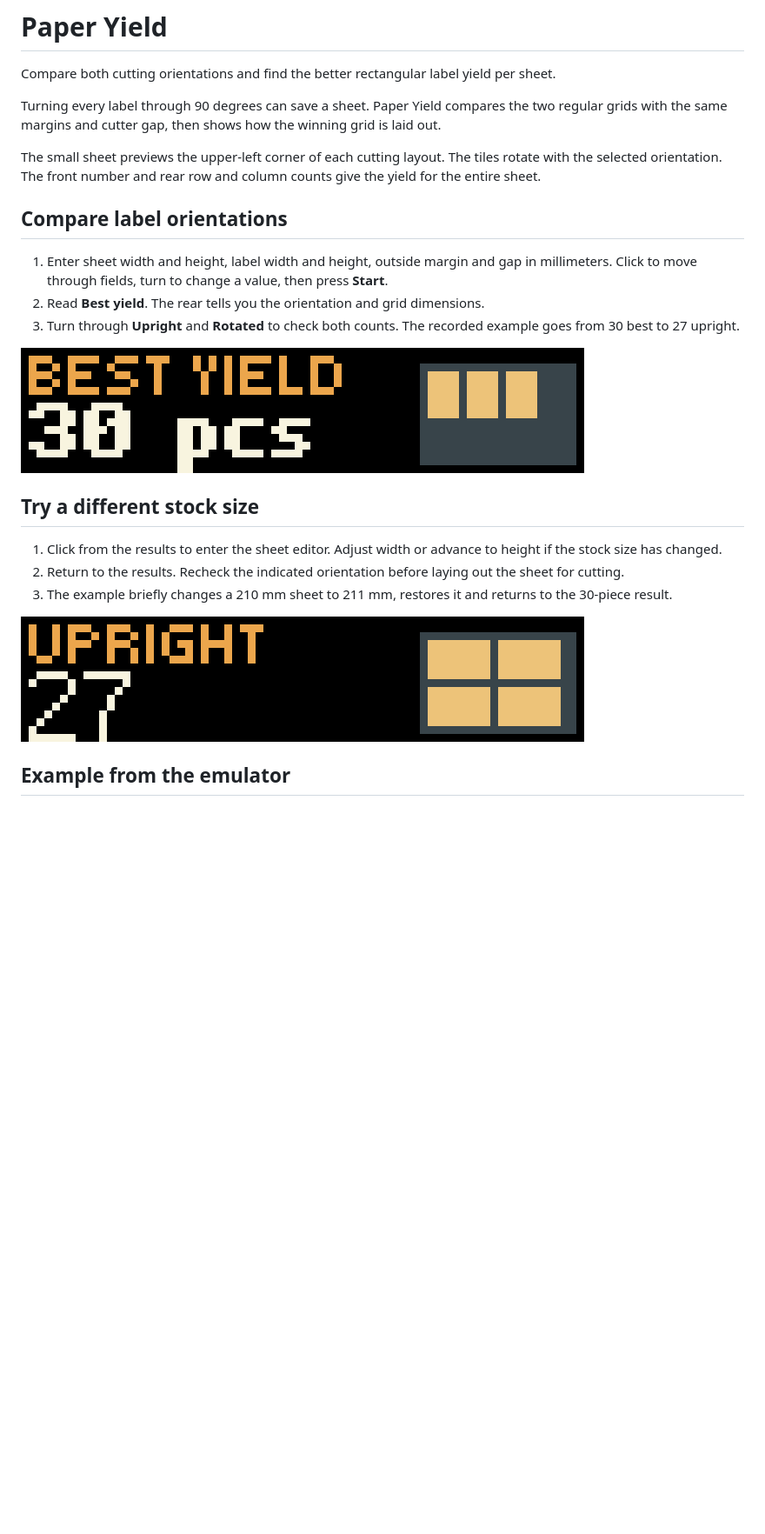
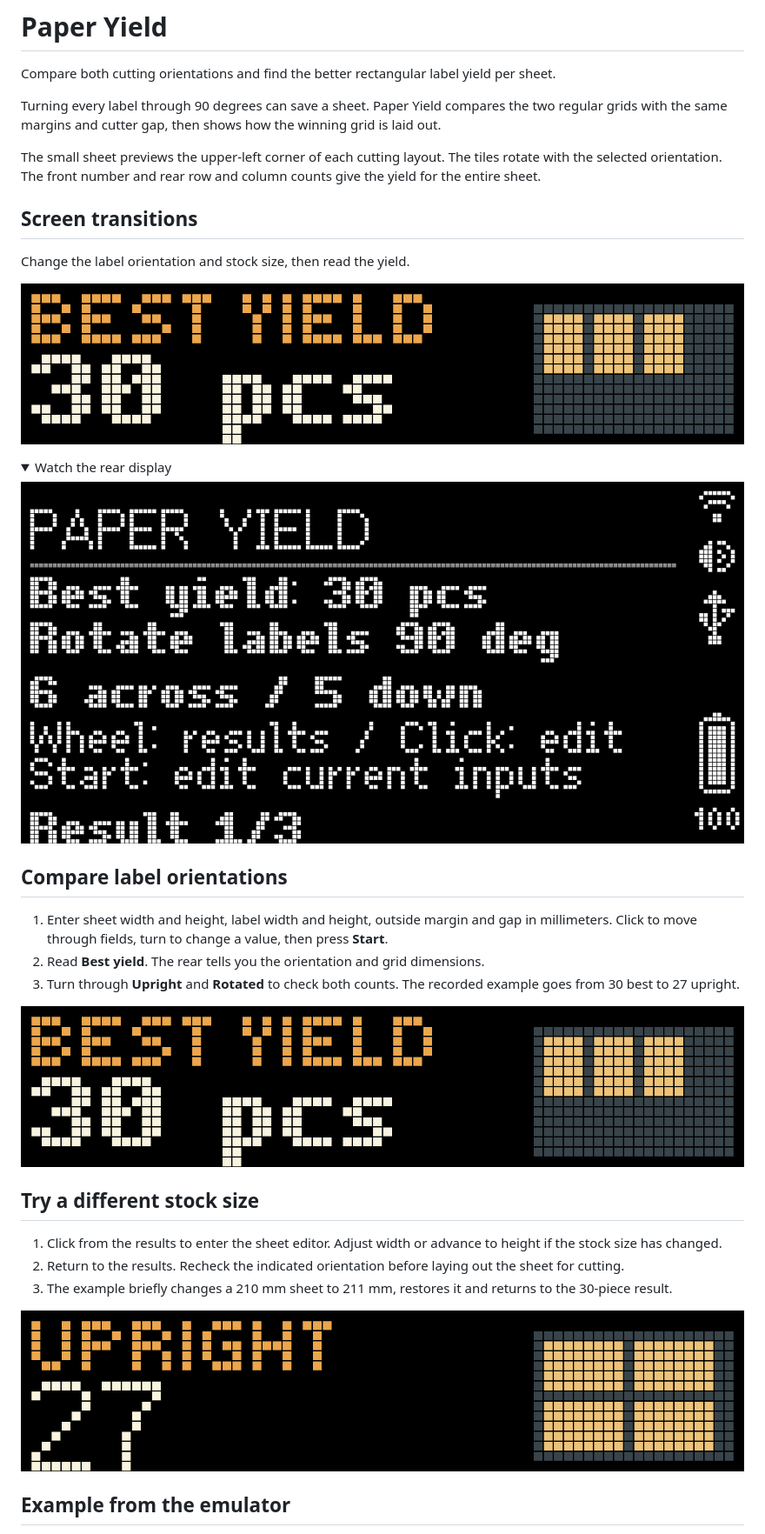
Before and after one commit to ncoooooper/busybar-paper-yield, a Markdown page: README.md, the part around one of its changes. Shown at 87% size. GitHub-like rendering; pictures changed too: media/guide/adjust-sheet-width.gif, media/guide/compare-orientations.gif, media/guide/screen-transitions-rear.gif (added); folded sections open; blank space fills up the shorter version.

Commit message:
Animate screen changes and record both displays on the LED grid

```diff
--- a/README.md
+++ b/README.md
@@ -5,6 +5,20 @@ Compare both cutting orientations and find the better rectangular label yield pe
 Turning every label through 90 degrees can save a sheet. Paper Yield compares the two regular grids with the same margins and cutter gap, then shows how the winning grid is laid out.
 
 The small sheet previews the upper-left corner of each cutting layout. The tiles rotate with the selected orientation. The front number and rear row and column counts give the yield for the entire sheet.
+
+## Screen transitions
+
+Change the label orientation and stock size, then read the yield.
+
+![Paper Yield front display. Change the label orientation and stock size, then read the yield.](media/guide/screen-transitions.gif)
+
+<details>
+
+<summary>Watch the rear display</summary>
+
+![Paper Yield rear display during the recorded controls](media/guide/screen-transitions-rear.gif)
+
+</details>
 
 ## Compare label orientations
 
```
Also changed, not shown: other parts of README.md (+1 -1 lines), EMULATOR-QA.md (+5 -1 lines), screenshots/back-1.png, screenshots/back-1@3x.png, 12 other files.
